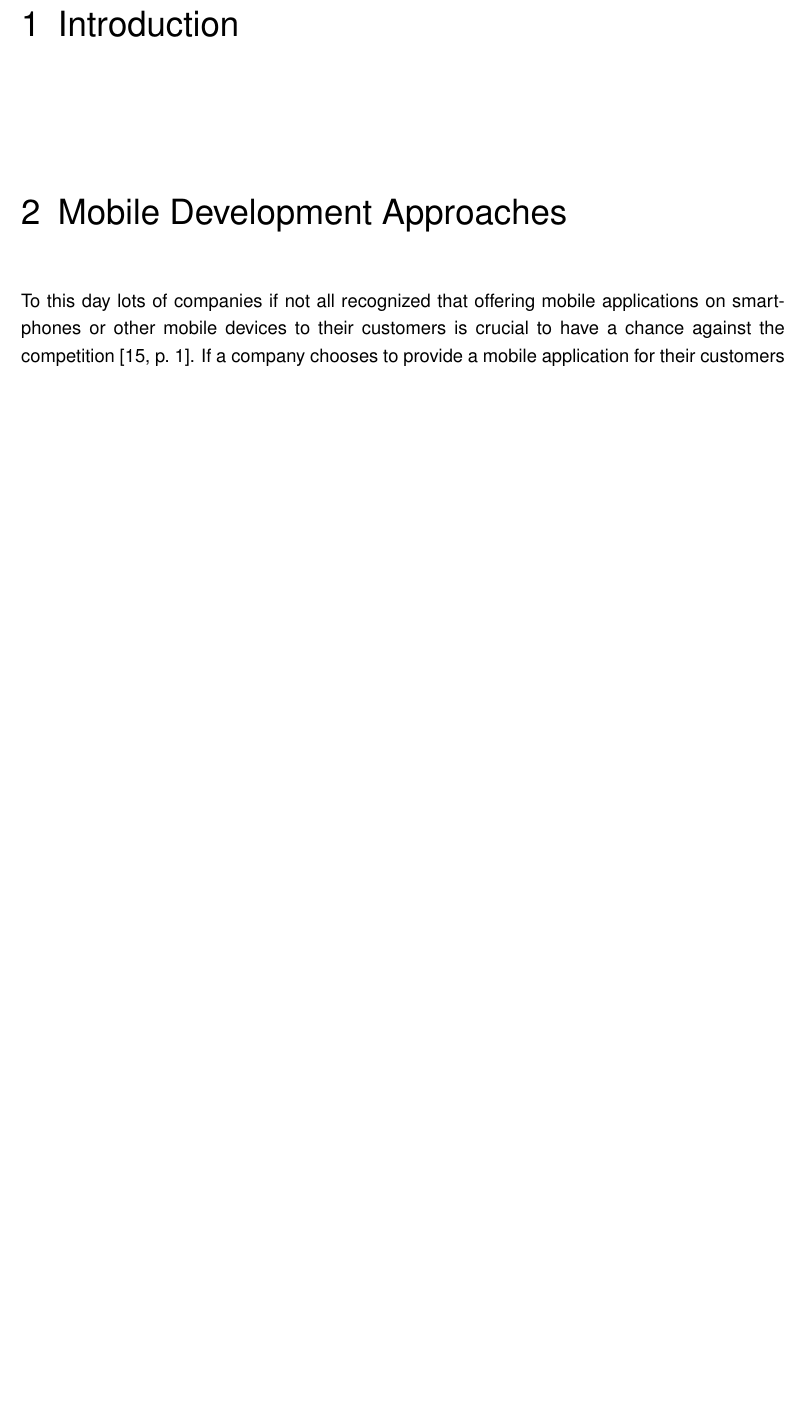
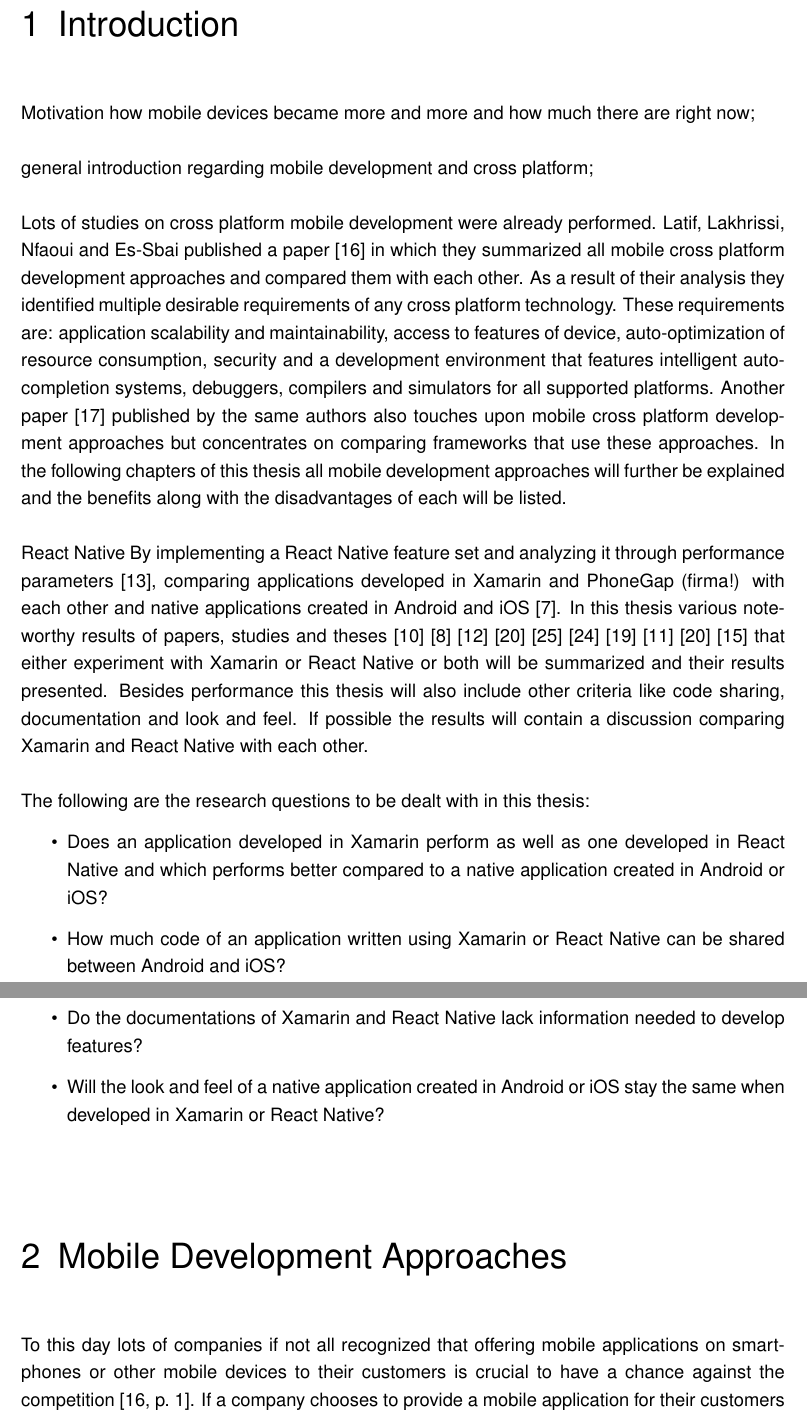
Before and after one commit to LaySpender/BSc1, a LaTeX thesis (BSP_MA_Code_BibTeX.tex): part of page 6 of 18 before the commit and two parts of pages 6 and 7 of 19 after it, the two joined at a grey line, cut so that both start at the same text, the shorter picture padded with empty space. Compiled offline with pdfLaTeX; an older LaTeX class or package is replaced by its successor.

Commit message:
Add parts of introduction

```diff
--- a/BSP_MA_Code_BibTeX.tex
+++ b/BSP_MA_Code_BibTeX.tex
@@ -137,6 +137,21 @@
 % .. und hier beginnt die eigentliche Arbeit. Viel Erfolg beim Verfassen!
 \chapter{Introduction}
 % Motivation (warum arbeitet man überhaupt daran?, allgemeine Einführung in Themengebiete (Einstieg soll sich auf Wissen der Zielgruppe beschränken), State of the art zeigen (Nennung von bereits laufenden bzw. abgeschlossenen Forschungen), Forschungsfragen die man mittels dieser Arbeit beantworten will (hier beginnt roter Faden der Arbeit!), Überblick über die folgenden Kapitel
+Motivation how mobile devices became more and more and how much there are right now;
+\\[\baselineskip]
+general introduction regarding mobile development and cross platform;
+\\[\baselineskip]
+Lots of studies on cross platform mobile development were already performed. Latif, Lakhrissi, Nfaoui and Es-Sbai published a paper \cite{7479278} in which they summarized all mobile cross platform development approaches and compared them with each other. As a result of their analysis they identified multiple desirable requirements of any cross platform technology. These requirements are: application scalability and maintainability, access to features of device, auto-optimization of resource consumption, security and a development environment that features intelligent auto-completion systems, debuggers, compilers and simulators for all supported platforms. Another paper \cite{7934674} published by the same authors also touches upon mobile cross platform development approaches but concentrates on comparing frameworks that use these approaches. In the following chapters of this thesis all mobile development approaches will further be explained and the benefits along with the disadvantages of each will be listed.
+\\[\baselineskip]
+React Native By implementing a React Native feature set and analyzing it through performance parameters \cite{JohanssonSderberg2018}, comparing applications developed in Xamarin and PhoneGap (firma!) with each other and native applications created in Android and iOS \cite{Armgren_2015}. In this thesis various noteworthy results of papers, studies and theses \cite{Danielsson_2016} \cite{Axelsson2016} \cite{Hansson_Vidhall_2016} \cite{MartinezLecomte2018} \cite{ZubaBernhard2017EdPb} \cite{WillocxVossaertNaessens2015} \cite{MartinezLecomte2017} \cite{Dickson_2013} \cite{MartinezLecomte2018} \cite{GaouarBenamarBendimerad2016} that either experiment with Xamarin or React Native or both will be summarized and their results presented. Besides performance this thesis will also include other criteria like code sharing, documentation and look and feel. If possible the results will contain a discussion comparing Xamarin and React Native with each other.
+\\[\baselineskip]
+The following are the research questions to be dealt with in this thesis:
+\begin{itemize}
+\item Does an application developed in Xamarin perform as well as one developed in React Native and which performs better compared to a native application created in Android or iOS?
+\item How much code of an application written using Xamarin or React Native can be shared between Android and iOS?
+\item Do the documentations of Xamarin and React Native lack information needed to develop features?
+\item Will the look and feel of a native application created in Android or iOS stay the same when developed in Xamarin or React Native?
+\end{itemize}
 
 \chapter{Mobile Development Approaches}
 To this day lots of companies if not all recognized that offering mobile applications on smartphones or other mobile devices to their customers is crucial to have a chance against the competition \cite[p.~1]{7479278}. If a company chooses to provide a mobile application for their customers they do not want to offer the mobile application to only half of their customers. However to reach all customers a company has to develop their mobile application for multiple platforms \cite[p.~5]{Steczko2016}.
```
Also changed, not shown: Literatur.bib (+9 -0 lines), BSP_MA_Code_BibTeX.tex (10 more changed lines).
